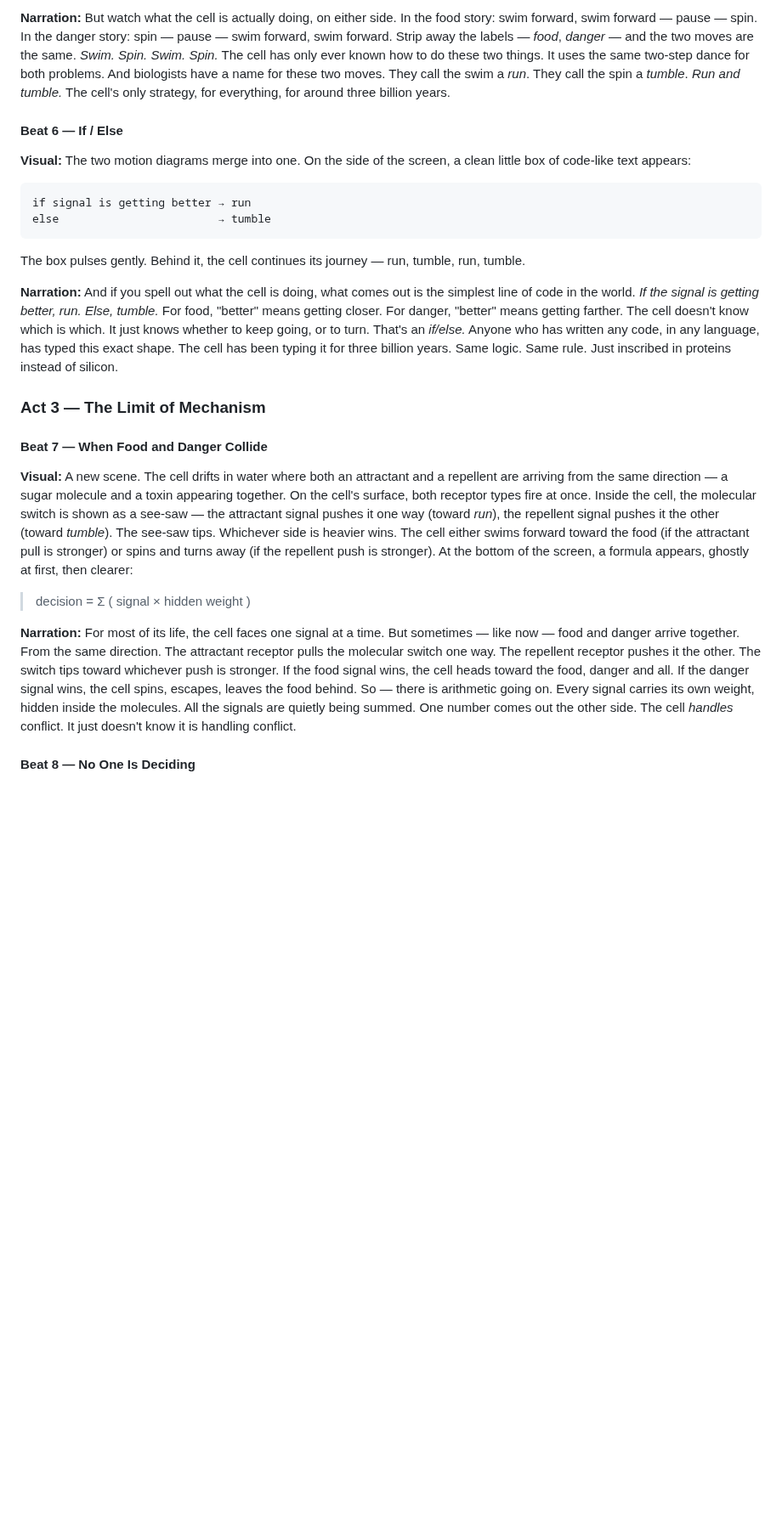
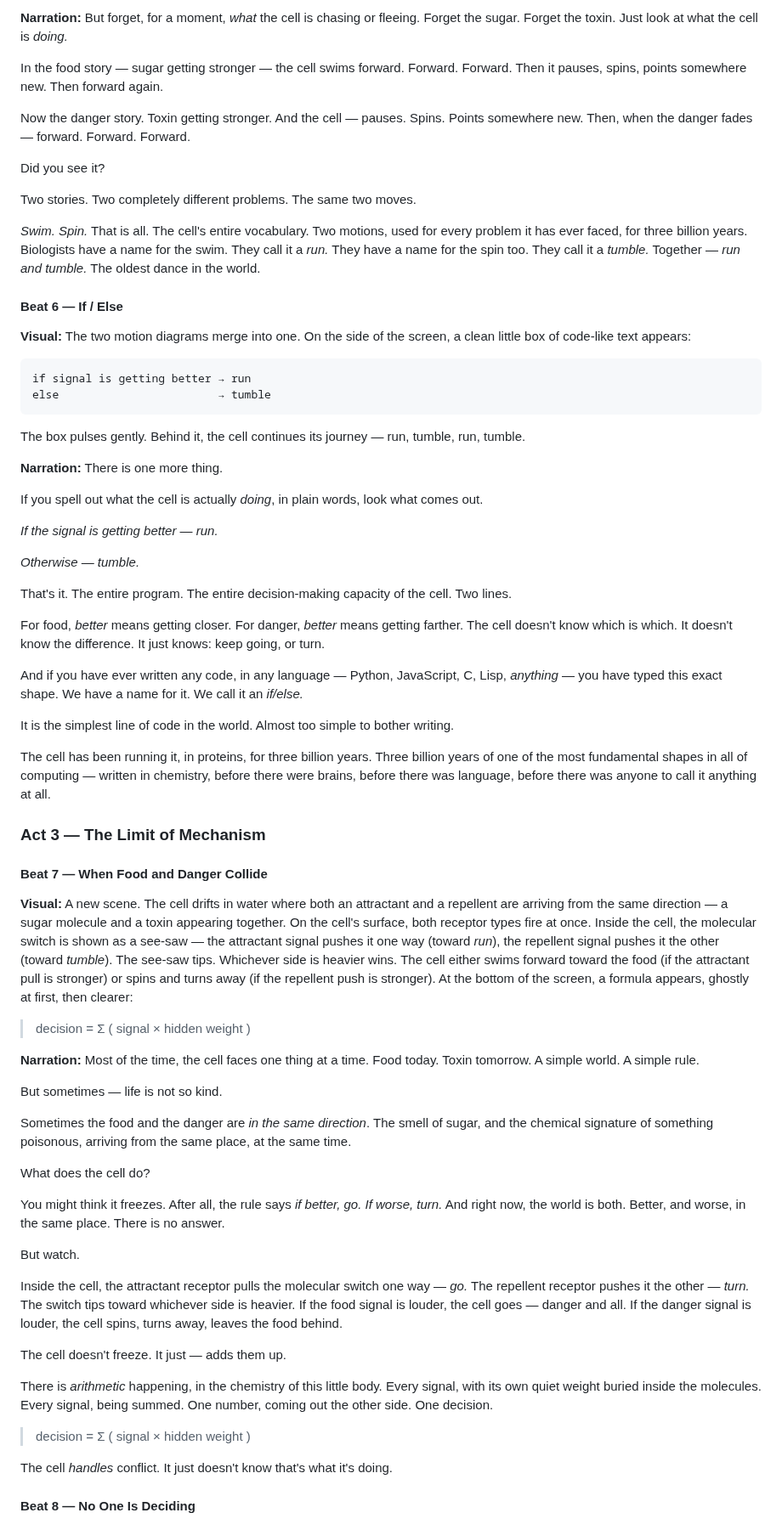
Before and after one commit to zhou-dong/alchemist-ai, a Markdown page: scripts/ch0-the-simple-world.md, the part around one of its changes. Shown at 85% size. GitHub-like rendering; blank space fills up the shorter version.

```diff
--- a/scripts/ch0-the-simple-world.md
+++ b/scripts/ch0-the-simple-world.md
@@ -70,5 +106,15 @@ This is perceptron-shaped *math*, but without perceptron *architecture* — no c
 
-**Narration:** But watch what the cell is actually doing, on either side. In the food story: swim forward, swim forward — pause — spin. In the danger story: spin — pause — swim forward, swim forward. Strip away the labels — *food*, *danger* — and the two moves are the same. *Swim. Spin. Swim. Spin.* The cell has only ever known how to do these two things. It uses the same two-step dance for both problems. And biologists have a name for these two moves. They call the swim a *run*. They call the spin a *tumble*. *Run and tumble.* The cell's only strategy, for everything, for around three billion years.
+**Narration:** But forget, for a moment, *what* the cell is chasing or fleeing. Forget the sugar. Forget the toxin. Just look at what the cell is *doing.*
+
+In the food story — sugar getting stronger — the cell swims forward. Forward. Forward. Then it pauses, spins, points somewhere new. Then forward again.
+
+Now the danger story. Toxin getting stronger. And the cell — pauses. Spins. Points somewhere new. Then, when the danger fades — forward. Forward. Forward.
+
+Did you see it?
+
+Two stories. Two completely different problems. The same two moves.
+
+*Swim. Spin.* That is all. The cell's entire vocabulary. Two motions, used for every problem it has ever faced, for three billion years. Biologists have a name for the swim. They call it a *run.* They have a name for the spin too. They call it a *tumble.* Together — *run and tumble.* The oldest dance in the world.
 
 #### Beat 6 — If / Else
 
@@ -81,7 +127,23 @@ else                        → tumble
 
 The box pulses gently. Behind it, the cell continues its journey — run, tumble, run, tumble.
 
-**Narration:** And if you spell out what the cell is doing, what comes out is the simplest line of code in the world. *If the signal is getting better, run. Else, tumble.* For food, "better" means getting closer. For danger, "better" means getting farther. The cell doesn't know which is which. It just knows whether to keep going, or to turn. That's an *if/else.* Anyone who has written any code, in any language, has typed this exact shape. The cell has been typing it for three billion years. Same logic. Same rule. Just inscribed in proteins instead of silicon.
+**Narration:** There is one more thing.
+
+If you spell out what the cell is actually *doing*, in plain words, look what comes out.
+
+*If the signal is getting better — run.*
+
+*Otherwise — tumble.*
+
+That's it. The entire program. The entire decision-making capacity of the cell. Two lines.
+
+For food, *better* means getting closer. For danger, *better* means getting farther. The cell doesn't know which is which. It doesn't know the difference. It just knows: keep going, or turn.
+
+And if you have ever written any code, in any language — Python, JavaScript, C, Lisp, *anything* — you have typed this exact shape. We have a name for it. We call it an *if/else.*
+
+It is the simplest line of code in the world. Almost too simple to bother writing.
+
+The cell has been running it, in proteins, for three billion years. Three billion years of one of the most fundamental shapes in all of computing — written in chemistry, before there were brains, before there was language, before there was anyone to call it anything at all.
 
 ### Act 3 — The Limit of Mechanism
 
@@ -91,7 +153,27 @@ The box pulses gently. Behind it, the cell continues its journey — run, tumble
 
 > decision = Σ ( signal × hidden weight )
 
-**Narration:** For most of its life, the cell faces one signal at a time. But sometimes — like now — food and danger arrive together. From the same direction. The attractant receptor pulls the molecular switch one way. The repellent receptor pushes it the other. The switch tips toward whichever push is stronger. If the food signal wins, the cell heads toward the food, danger and all. If the danger signal wins, the cell spins, escapes, leaves the food behind. So — there is arithmetic going on. Every signal carries its own weight, hidden inside the molecules. All the signals are quietly being summed. One number comes out the other side. The cell *handles* conflict. It just doesn't know it is handling conflict.
+**Narration:** Most of the time, the cell faces one thing at a time. Food today. Toxin tomorrow. A simple world. A simple rule.
+
+But sometimes — life is not so kind.
+
+Sometimes the food and the danger are *in the same direction*. The smell of sugar, and the chemical signature of something poisonous, arriving from the same place, at the same time.
+
+What does the cell do?
+
+You might think it freezes. After all, the rule says *if better, go. If worse, turn.* And right now, the world is both. Better, and worse, in the same place. There is no answer.
+
+But watch.
+
+Inside the cell, the attractant receptor pulls the molecular switch one way — *go.* The repellent receptor pushes it the other — *turn.* The switch tips toward whichever side is heavier. If the food signal is louder, the cell goes — danger and all. If the danger signal is louder, the cell spins, turns away, leaves the food behind.
+
+The cell doesn't freeze. It just — adds them up.
+
+There is *arithmetic* happening, in the chemistry of this little body. Every signal, with its own quiet weight buried inside the molecules. Every signal, being summed. One number, coming out the other side. One decision.
+
+> decision = Σ ( signal × hidden weight )
+
+The cell *handles* conflict. It just doesn't know that's what it's doing.
 
 #### Beat 8 — No One Is Deciding
 
```
Also changed, not shown: other parts of scripts/ch0-the-simple-world.md (+75 -7 lines).
